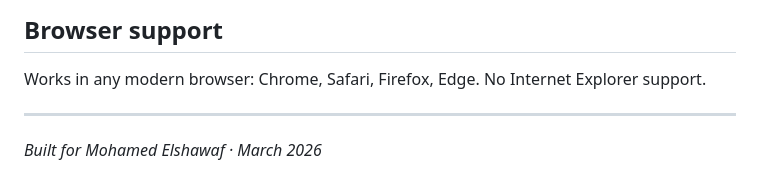
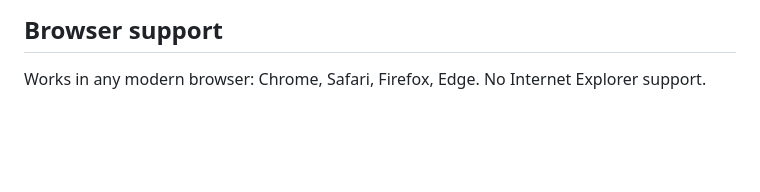
Before and after one commit to shawaf/loan-tracker-tool, a Markdown page: README.md, the part around the change. GitHub-like rendering; blank space fills up the shorter version.

```diff
--- a/README.md
+++ b/README.md
@@ -135,7 +135,3 @@ These can be removed and replaced with any loans you like.
 ## Browser support
 
 Works in any modern browser: Chrome, Safari, Firefox, Edge. No Internet Explorer support.
-
----
-
-*Built for Mohamed Elshawaf · March 2026*
```
